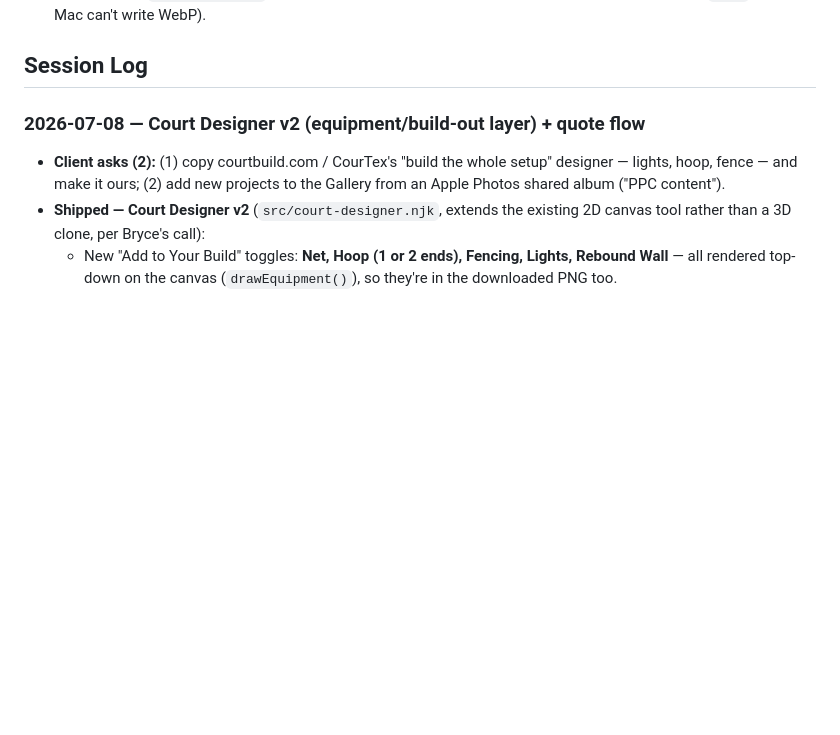
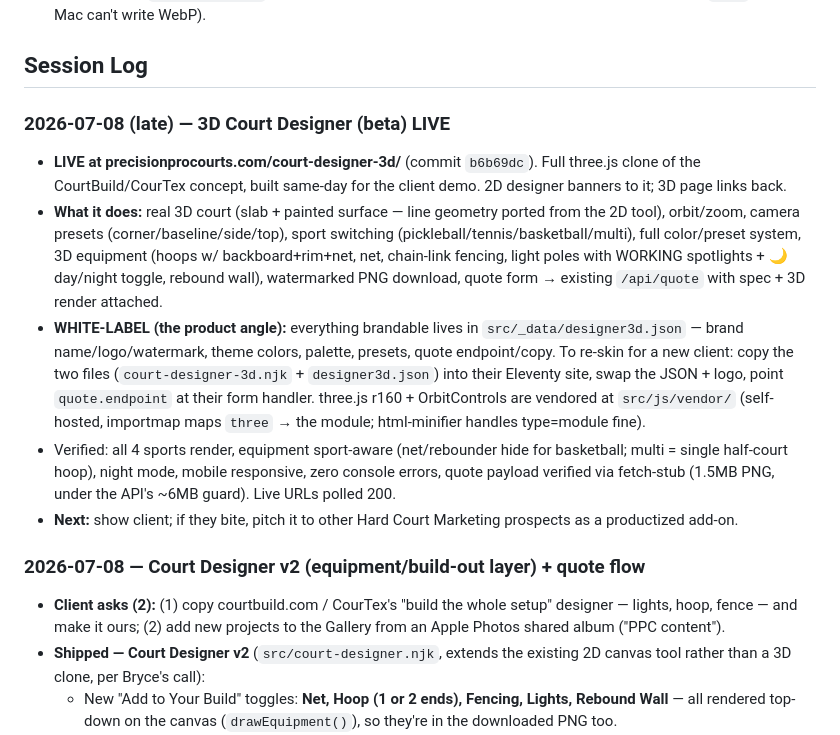
Before and after one commit to Gull-Stack/precision-pro-courts-demo, a Markdown page: CLAUDE.md, the part around the change. GitHub-like rendering; blank space fills up the shorter version.

Commit message:
docs: session log — 3D designer live + white-label re-skin playbook
Co-Authored-By: Claude Fable 5 <noreply@anthropic.com>

```diff
--- a/CLAUDE.md
+++ b/CLAUDE.md
@@ -15,6 +15,30 @@ scope, GitHub integration on `Gull-Stack/precision-pro-courts-demo` → push to
   resize script — generate with Pillow (`sips` on this Mac can't write WebP).
 
 ## Session Log
+
+### 2026-07-08 (late) — 3D Court Designer (beta) LIVE
+- **LIVE at precisionprocourts.com/court-designer-3d/** (commit `b6b69dc`). Full
+  three.js clone of the CourtBuild/CourTex concept, built same-day for the client
+  demo. 2D designer banners to it; 3D page links back.
+- **What it does:** real 3D court (slab + painted surface — line geometry ported
+  from the 2D tool), orbit/zoom, camera presets (corner/baseline/side/top),
+  sport switching (pickleball/tennis/basketball/multi), full color/preset system,
+  3D equipment (hoops w/ backboard+rim+net, net, chain-link fencing, light poles
+  with WORKING spotlights + 🌙 day/night toggle, rebound wall), watermarked PNG
+  download, quote form → existing `/api/quote` with spec + 3D render attached.
+- **WHITE-LABEL (the product angle):** everything brandable lives in
+  `src/_data/designer3d.json` — brand name/logo/watermark, theme colors, palette,
+  presets, quote endpoint/copy. To re-skin for a new client: copy the two files
+  (`court-designer-3d.njk` + `designer3d.json`) into their Eleventy site, swap the
+  JSON + logo, point `quote.endpoint` at their form handler. three.js r160 +
+  OrbitControls are vendored at `src/js/vendor/` (self-hosted, importmap maps
+  `three` → the module; html-minifier handles type=module fine).
+- Verified: all 4 sports render, equipment sport-aware (net/rebounder hide for
+  basketball; multi = single half-court hoop), night mode, mobile responsive,
+  zero console errors, quote payload verified via fetch-stub (1.5MB PNG, under
+  the API's ~6MB guard). Live URLs polled 200.
+- **Next:** show client; if they bite, pitch it to other Hard Court Marketing
+  prospects as a productized add-on.
 
 ### 2026-07-08 — Court Designer v2 (equipment/build-out layer) + quote flow
 - **Client asks (2):** (1) copy courtbuild.com / CourTex's "build the whole setup"
```
